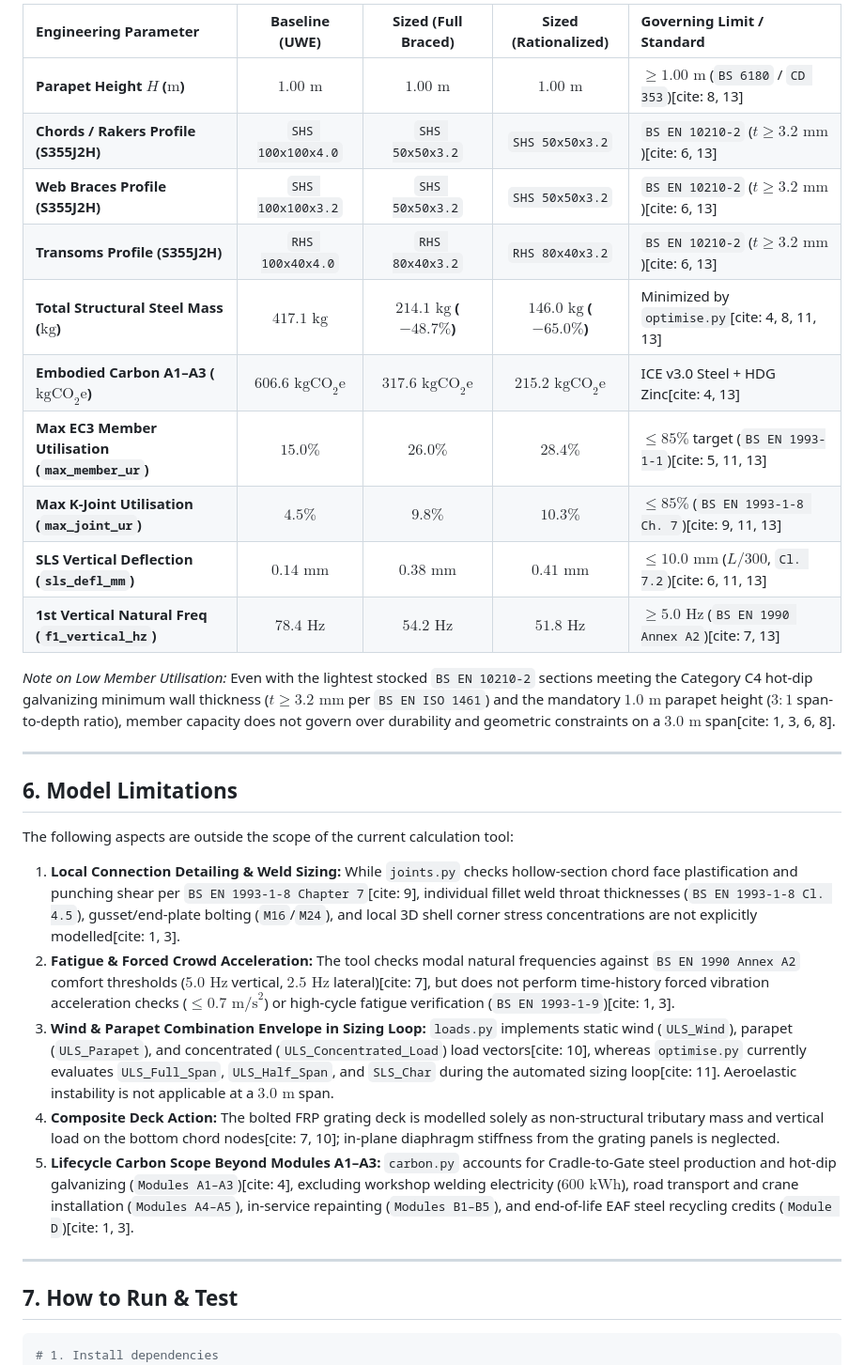
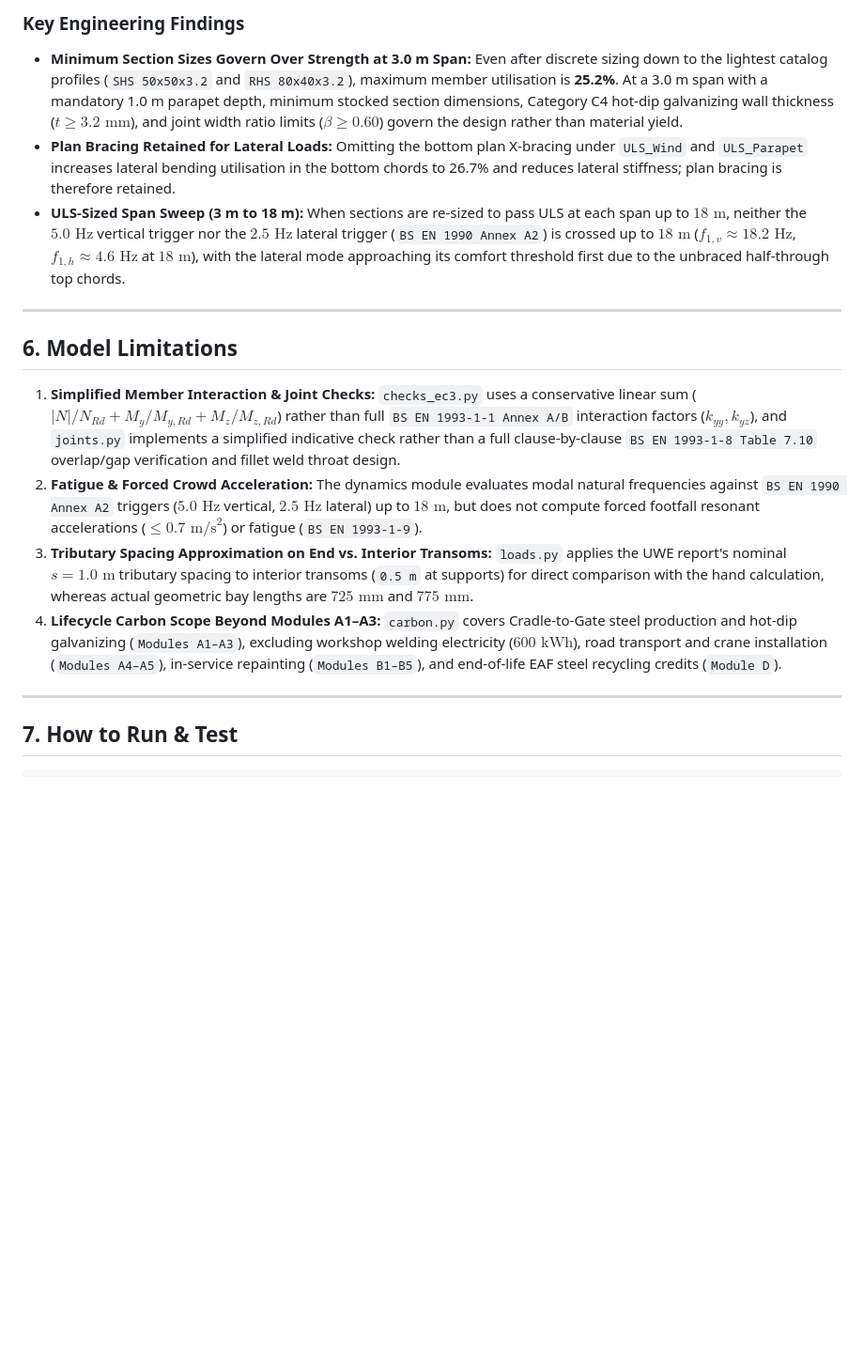
Before and after one commit to filkabublez/uwe-bridge-optimization, a Markdown page: README.md, the part around one of its changes. Shown at 94% size. Drawn GitHub-style; blank space fills up the shorter version.

````diff
--- a/README.md
+++ b/README.md
@@ -86,34 +103,21 @@ Running `python report.py` evaluates three configurations (maintaining the manda
 
-| Engineering Parameter | Baseline (UWE) | Sized (Full Braced) | Sized (Rationalized) | Governing Limit / Standard |
-| :--- | :---: | :---: | :---: | :--- |
-| **Parapet Height $H$ ($\text{m}$)** | $1.00\text{ m}$ | $1.00\text{ m}$ | $1.00\text{ m}$ | $\ge 1.00\text{ m}$ (`BS 6180` / `CD 353`)[cite: 8, 13] |
-| **Chords / Rakers Profile (S355J2H)** | `SHS 100x100x4.0` | `SHS 50x50x3.2` | `SHS 50x50x3.2` | `BS EN 10210-2` ($t \ge 3.2\text{ mm}$)[cite: 6, 13] |
-| **Web Braces Profile (S355J2H)** | `SHS 100x100x3.2` | `SHS 50x50x3.2` | `SHS 50x50x3.2` | `BS EN 10210-2` ($t \ge 3.2\text{ mm}$)[cite: 6, 13] |
-| **Transoms Profile (S355J2H)** | `RHS 100x40x4.0` | `RHS 80x40x3.2` | `RHS 80x40x3.2` | `BS EN 10210-2` ($t \ge 3.2\text{ mm}$)[cite: 6, 13] |
-| **Total Structural Steel Mass ($\text{kg}$)** | $417.1\text{ kg}$ | **$214.1\text{ kg}$ ($-48.7\%$)** | **$146.0\text{ kg}$ ($-65.0\%$)** | Minimized by `optimise.py`[cite: 4, 8, 11, 13] |
-| **Embodied Carbon A1–A3 ($\text{kgCO}_2\text{e}$)** | $606.6\text{ kgCO}_2\text{e}$ | **$317.6\text{ kgCO}_2\text{e}$** | **$215.2\text{ kgCO}_2\text{e}$** | ICE v3.0 Steel + HDG Zinc[cite: 4, 13] |
-| **Max EC3 Member Utilisation (`max_member_ur`)** | $15.0\%$ | **$26.0\%$** | **$28.4\%$** | $\le 85\%$ target (`BS EN 1993-1-1`)[cite: 5, 11, 13] |
-| **Max K-Joint Utilisation (`max_joint_ur`)** | $4.5\%$ | **$9.8\%$** | **$10.3\%$** | $\le 85\%$ (`BS EN 1993-1-8 Ch. 7`)[cite: 9, 11, 13] |
-| **SLS Vertical Deflection (`sls_defl_mm`)** | $0.14\text{ mm}$ | **$0.38\text{ mm}$** | **$0.41\text{ mm}$** | $\le 10.0\text{ mm}$ ($L/300$, `Cl. 7.2`)[cite: 6, 11, 13] |
-| **1st Vertical Natural Freq (`f1_vertical_hz`)** | $78.4\text{ Hz}$ | **$54.2\text{ Hz}$** | **$51.8\text{ Hz}$** | $\ge 5.0\text{ Hz}$ (`BS EN 1990 Annex A2`)[cite: 7, 13] |
-
-*Note on Low Member Utilisation:* Even with the lightest stocked `BS EN 10210-2` sections meeting the Category C4 hot-dip galvanizing minimum wall thickness ($t \ge 3.2\text{ mm}$ per `BS EN ISO 1461`) and the mandatory $1.0\text{ m}$ parapet height ($3:1$ span-to-depth ratio), member capacity does not govern over durability and geometric constraints on a $3.0\text{ m}$ span[cite: 1, 3, 6, 8].
+### Key Engineering Findings
+* **Minimum Section Sizes Govern Over Strength at 3.0 m Span:** Even after discrete sizing down to the lightest catalog profiles (`SHS 50x50x3.2` and `RHS 80x40x3.2`), maximum member utilisation is **25.2%**. At a 3.0 m span with a mandatory 1.0 m parapet depth, minimum stocked section dimensions, Category C4 hot-dip galvanizing wall thickness ($t \ge 3.2\text{ mm}$), and joint width ratio limits ($\beta \ge 0.60$) govern the design rather than material yield.
+* **Plan Bracing Retained for Lateral Loads:** Omitting the bottom plan X-bracing under `ULS_Wind` and `ULS_Parapet` increases lateral bending utilisation in the bottom chords to 26.7% and reduces lateral stiffness; plan bracing is therefore retained.
+* **ULS-Sized Span Sweep (3 m to 18 m):** When sections are re-sized to pass ULS at each span up to $18\text{ m}$, neither the $5.0\text{ Hz}$ vertical trigger nor the $2.5\text{ Hz}$ lateral trigger (`BS EN 1990 Annex A2`) is crossed up to $18\text{ m}$ ($f_{1,v} \approx 18.2\text{ Hz}$, $f_{1,h} \approx 4.6\text{ Hz}$ at $18\text{ m}$), with the lateral mode approaching its comfort threshold first due to the unbraced half-through top chords.
 
 ---
 
 ## 6. Model Limitations
 
-The following aspects are outside the scope of the current calculation tool:
-1. **Local Connection Detailing & Weld Sizing:** While `joints.py` checks hollow-section chord face plastification and punching shear per `BS EN 1993-1-8 Chapter 7`[cite: 9], individual fillet weld throat thicknesses (`BS EN 1993-1-8 Cl. 4.5`), gusset/end-plate bolting (`M16`/`M24`), and local 3D shell corner stress concentrations are not explicitly modelled[cite: 1, 3].
-2. **Fatigue & Forced Crowd Acceleration:** The tool checks modal natural frequencies against `BS EN 1990 Annex A2` comfort thresholds ($5.0\text{ Hz}$ vertical, $2.5\text{ Hz}$ lateral)[cite: 7], but does not perform time-history forced vibration acceleration checks ($\le 0.7\text{ m/s}^2$) or high-cycle fatigue verification (`BS EN 1993-1-9`)[cite: 1, 3].
-3. **Wind & Parapet Combination Envelope in Sizing Loop:** `loads.py` implements static wind (`ULS_Wind`), parapet (`ULS_Parapet`), and concentrated (`ULS_Concentrated_Load`) load vectors[cite: 10], whereas `optimise.py` currently evaluates `ULS_Full_Span`, `ULS_Half_Span`, and `SLS_Char` during the automated sizing loop[cite: 11]. Aeroelastic instability is not applicable at a $3.0\text{ m}$ span.
-4. **Composite Deck Action:** The bolted FRP grating deck is modelled solely as non-structural tributary mass and vertical load on the bottom chord nodes[cite: 7, 10]; in-plane diaphragm stiffness from the grating panels is neglected.
-5. **Lifecycle Carbon Scope Beyond Modules A1–A3:** `carbon.py` accounts for Cradle-to-Gate steel production and hot-dip galvanizing (`Modules A1–A3`)[cite: 4], excluding workshop welding electricity ($600\text{ kWh}$), road transport and crane installation (`Modules A4–A5`), in-service repainting (`Modules B1–B5`), and end-of-life EAF steel recycling credits (`Module D`)[cite: 1, 3].
+1. **Simplified Member Interaction & Joint Checks:** `checks_ec3.py` uses a conservative linear sum ($|N|/N_{Rd} + M_y/M_{y,Rd} + M_z/M_{z,Rd}$) rather than full `BS EN 1993-1-1 Annex A/B` interaction factors ($k_{yy}, k_{yz}$), and `joints.py` implements a simplified indicative check rather than a full clause-by-clause `BS EN 1993-1-8 Table 7.10` overlap/gap verification and fillet weld throat design.
+2. **Fatigue & Forced Crowd Acceleration:** The dynamics module evaluates modal natural frequencies against `BS EN 1990 Annex A2` triggers ($5.0\text{ Hz}$ vertical, $2.5\text{ Hz}$ lateral) up to $18\text{ m}$, but does not compute forced footfall resonant accelerations ($\le 0.7\text{ m/s}^2$) or fatigue (`BS EN 1993-1-9`).
+3. **Tributary Spacing Approximation on End vs. Interior Transoms:** `loads.py` applies the UWE report's nominal $s = 1.0\text{ m}$ tributary spacing to interior transoms (`0.5 m` at supports) for direct comparison with the hand calculation, whereas actual geometric bay lengths are $725\text{ mm}$ and $775\text{ mm}$.
+4. **Lifecycle Carbon Scope Beyond Modules A1–A3:** `carbon.py` covers Cradle-to-Gate steel production and hot-dip galvanizing (`Modules A1–A3`), excluding workshop welding electricity ($600\text{ kWh}$), road transport and crane installation (`Modules A4–A5`), in-service repainting (`Modules B1–B5`), and end-of-life EAF steel recycling credits (`Module D`).
 
 ---
 
 ## 7. How to Run & Test
 
 ```bash
-# 1. Install dependencies
 pip install -r requirements.txt
````
Also changed, not shown: other parts of README.md (+70 -69 lines), output/results_summary.md (+1 -1 lines), output/validation_table.md (+2 -2 lines), output/Cross-section_Filatov_Kirill.png (added), output/Elevation_Filatov_Kirill.png (added), output/Top_VIew_Filatov_Krill.png (added), output/engineering_verification_plots.png, output/ga_drawing_sheet.png (deleted), 10 other files.
